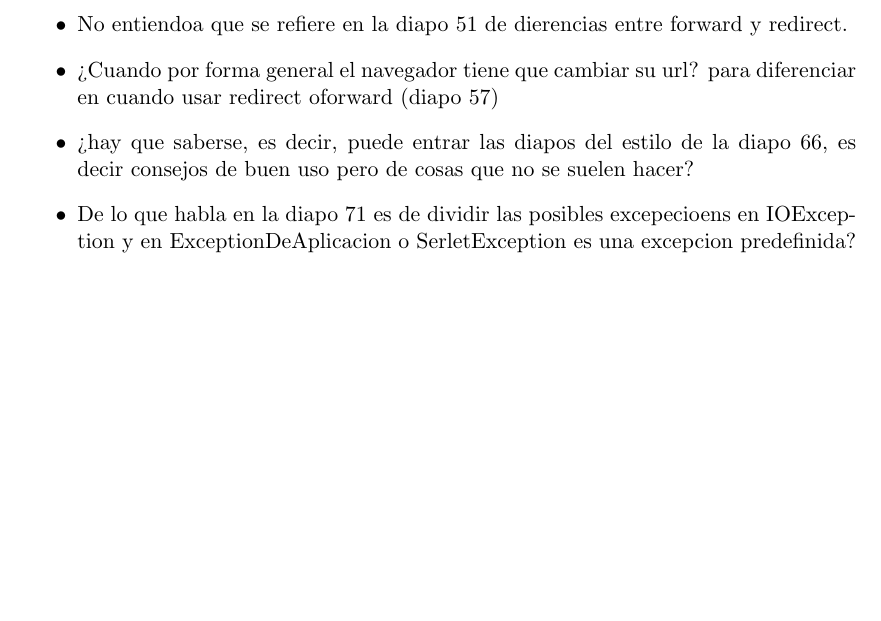
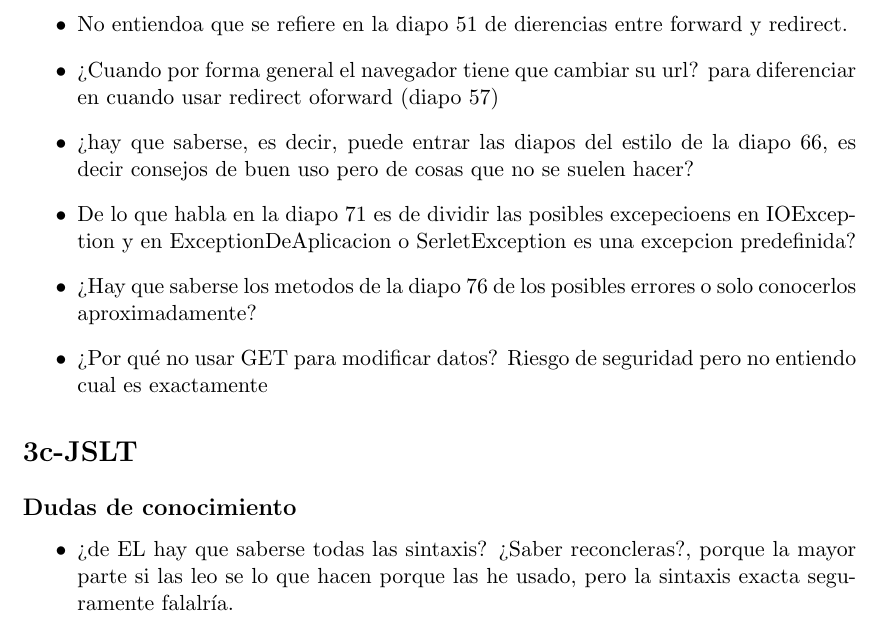
Before and after one commit to pagaliv/Dudas-paw, a LaTeX document (main.tex, which reads temas/servlets-jsp.tex): part of page 7 of 7, cut so that both start at the same text, the shorter picture padded with empty space. Compiled offline with pdfLaTeX.

Commit message:
3c-dudas

```diff
--- a/temas/servlets-jsp.tex
+++ b/temas/servlets-jsp.tex
@@ -30,4 +30,14 @@ Las ideas que hay que sacar de esta parte son:
     \item ¿Cuando por forma general el navegador tiene que cambiar su url? para diferenciar en cuando usar redirect oforward (diapo 57)
     \item ¿hay que saberse, es decir, puede entrar las diapos del estilo de la diapo 66, es decir consejos de buen uso pero de cosas que no se suelen hacer?
     \item De lo que habla en la diapo 71 es de dividir las posibles excepecioens en IOException y en ExceptionDeAplicacion o SerletException es una excepcion predefinida?
+    \item ¿Hay que saberse los metodos de la diapo 76 de los posibles errores o solo conocerlos aproximadamente?
+    \item ¿Por qué no usar GET para modificar datos? Riesgo de seguridad pero no entiendo cual es exactamente
 \end{itemize}
+
+\section*{3c-JSLT}
+
+\subsection*{Dudas de conocimiento}
+
+\begin{itemize}
+    \item ¿de EL hay que saberse todas las sintaxis? ¿Saber reconcleras?, porque la mayor parte si las leo se lo que hacen porque las he usado, pero la sintaxis exacta seguramente falalría.
+\end{itemize}
```
Also changed, not shown: main.pdf.
